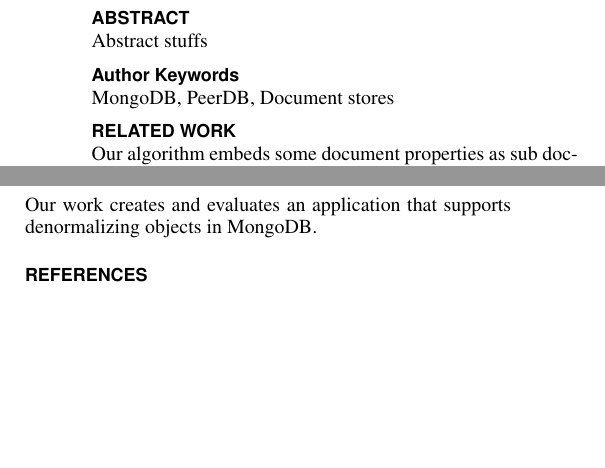
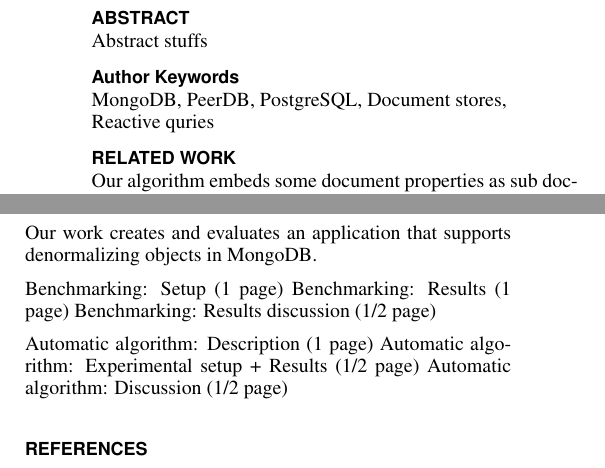
Before and after one commit to aksp/cs262a-paper, a LaTeX document (main.tex, which reads automatic_algorithm.tex, benchmarking.tex): two parts of the columns of page 1 of 2, joined at a grey line, cut so that both start at the same text, the shorter picture padded with empty space. Compiled offline with pdfLaTeX.

Commit message:
Structure.

```diff
--- /dev/null
+++ b/automatic_algorithm.tex
@@ -0,0 +1,3 @@
+Automatic algorithm: Description (1 page)
+Automatic algorithm: Experimental setup + Results (1/2 page)
+Automatic algorithm: Discussion (1/2 page)
--- /dev/null
+++ b/benchmarking.tex
@@ -0,0 +1,3 @@
+Benchmarking: Setup (1 page)
+Benchmarking: Results (1 page)
+Benchmarking: Results discussion (1/2 page)
--- a/main.tex
+++ b/main.tex
@@ -68,14 +68,13 @@ breaklinks=true,
 % End of preamble. Here it comes the document.
 \begin{document}
 
-%\title{Skimmable Video Digests for Informational Talks}
-\title{Evaluating PeerDB}
+\title{Performance analysis of joins in reactive queries}
 
-\numberofauthors{1}
+\numberofauthors{2}
 \author{
-   \alignauthor Author Names\\
+   \alignauthor Amy Pavel, Mitar Milutinovic\\
     \affaddr{University of California, Berkeley}\\
-    \email{\{emails\}@cs.berkeley.edu}
+    \email{\{amypavel,mitar\}@berkeley.edu}
 }
 
 \maketitle
@@ -86,13 +85,22 @@ breaklinks=true,
 
 \vspace{-0.08in}
 \keywords{
-	MongoDB, PeerDB, Document stores
+	MongoDB, PeerDB, PostgreSQL, Document stores, Reactive quries
 }
 
 \vspace{-0.08in}
 
+\input{introduction}
 
 \input{related_work}
+
+\input{peerdb_description}
+
+\input{benchmarking}
+
+\input{automatic_algorithm}
+
+\input{future_work}
 
 
 % Balancing columns in a ref list is a bit of a pain because you
```
Also changed, not shown: future_work.tex (added), introduction.tex (added), peerdb_description.tex (added).
